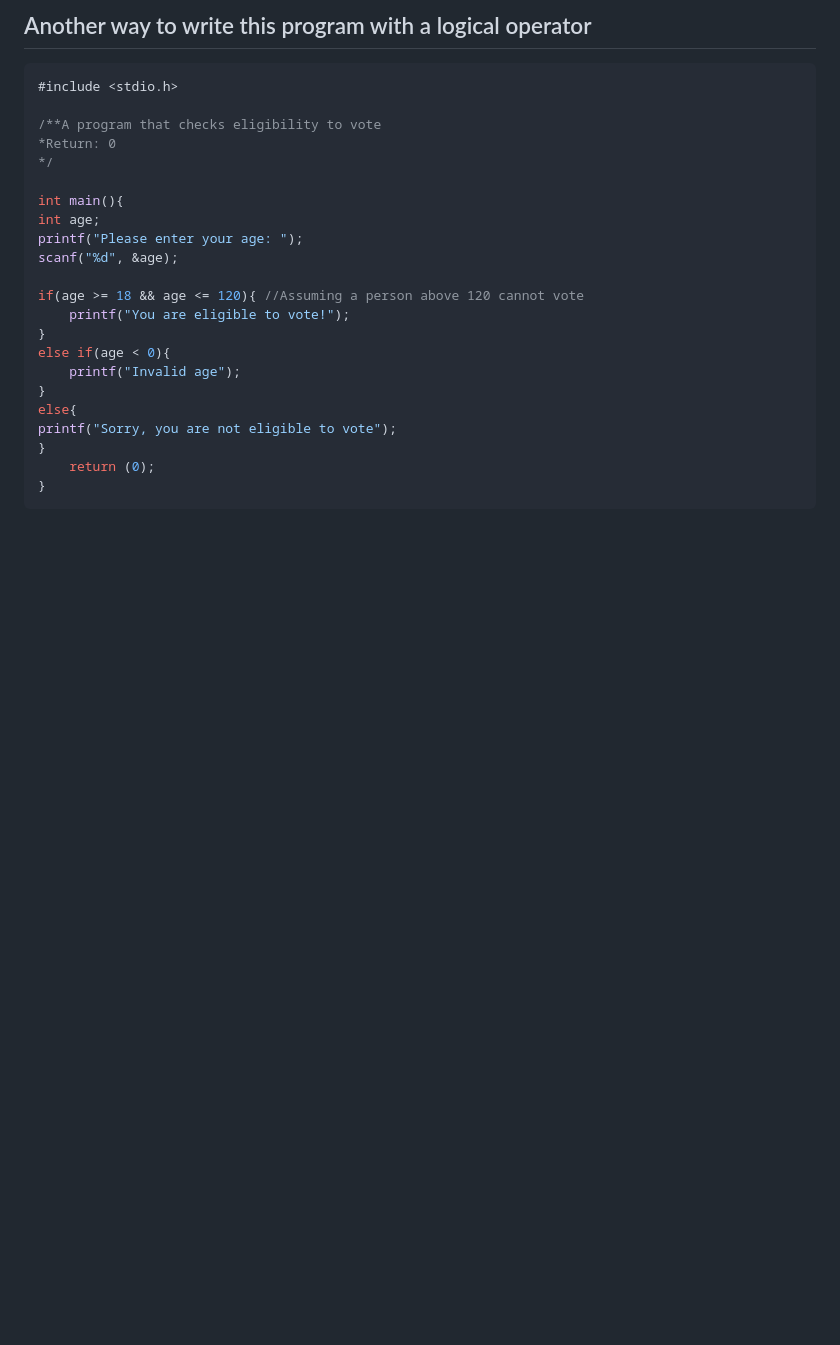
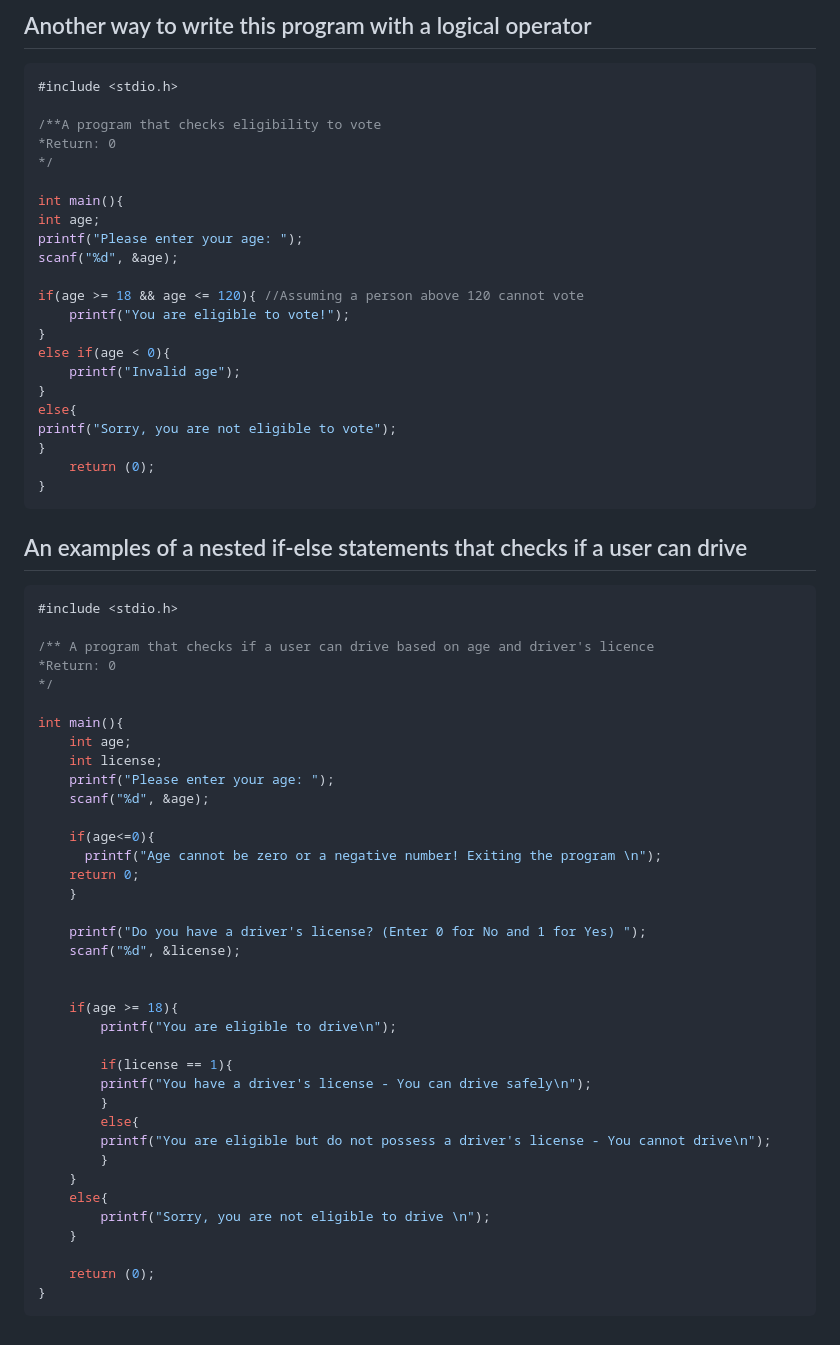
Before and after one commit to The-Leo/PROGRAMMING-NOTES, a Markdown page: C-PROGRAMMING/if_else.md, the part around the change. GitHub-like rendering; blank space fills up the shorter version.

Commit message:
Append file with nested if-else statement

````diff
--- a/C-PROGRAMMING/if_else.md
+++ b/C-PROGRAMMING/if_else.md
@@ -84,3 +84,46 @@ printf("Sorry, you are not eligible to vote");
     return (0);
 }
 ```
+
+
+## An examples of a nested if-else statements that checks if a user can drive
+
+```c
+#include <stdio.h>
+
+/** A program that checks if a user can drive based on age and driver's licence
+*Return: 0
+*/
+
+int main(){
+    int age;
+    int license;
+    printf("Please enter your age: ");
+    scanf("%d", &age);
+
+    if(age<=0){
+      printf("Age cannot be zero or a negative number! Exiting the program \n");
+    return 0;
+    }
+
+    printf("Do you have a driver's license? (Enter 0 for No and 1 for Yes) ");
+    scanf("%d", &license);
+
+
+    if(age >= 18){
+        printf("You are eligible to drive\n");
+
+        if(license == 1){
+        printf("You have a driver's license - You can drive safely\n");
+        }
+        else{
+        printf("You are eligible but do not possess a driver's license - You cannot drive\n");
+        }
+    }
+    else{
+        printf("Sorry, you are not eligible to drive \n");
+    }
+
+    return (0);
+}
+```
````
